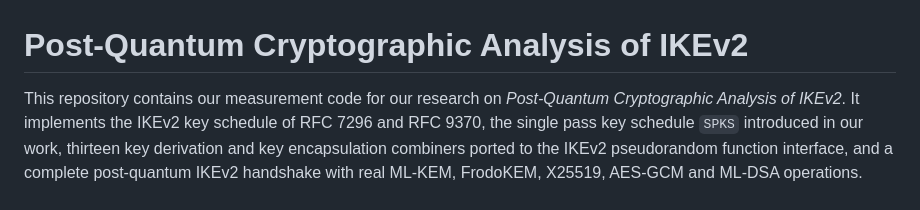
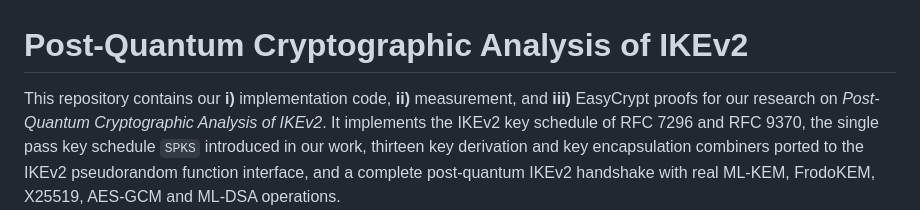
Before and after one commit to ethanwaker9/work-27, a Markdown page: README.md, the part around the change. Drawn GitHub-style.

```diff
--- a/README.md
+++ b/README.md
@@ -1,6 +1,6 @@
 # Post-Quantum Cryptographic Analysis of IKEv2
 
-This repository contains our measurement code for
+This repository contains our **i)** implementation code, **ii)** measurement, and **iii)** EasyCrypt proofs  for
 our research on *Post-Quantum Cryptographic Analysis of IKEv2*. It implements the IKEv2
 key schedule of RFC 7296 and RFC 9370, the single pass key schedule `SPKS`
 introduced in our work, thirteen key derivation and key encapsulation
```
